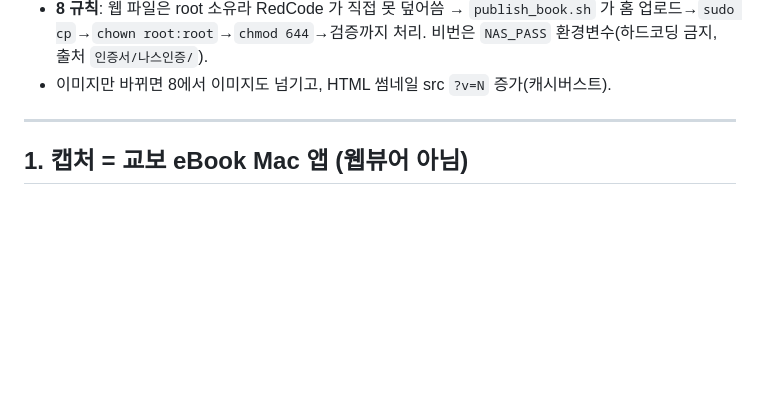
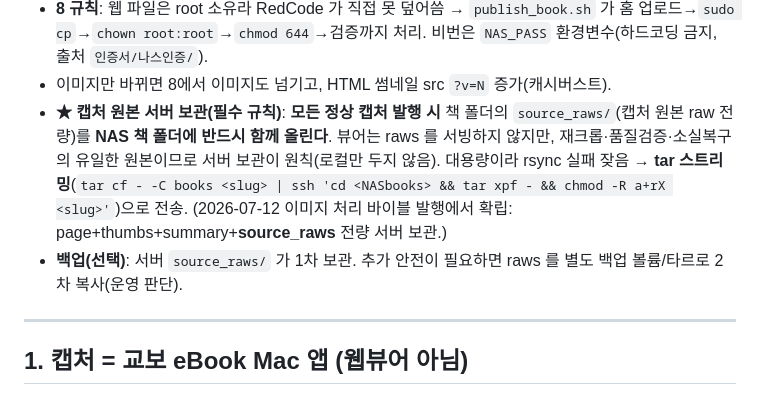
Before and after one commit to ckidsm/Ebookibrary, a Markdown page: docs/EBOOK_CAPTURE_STANDARD.md, the part around the change. Rendered like a GitHub page; blank space fills up the shorter version.

Commit message:
2026.07.12 [규칙] 캡처 원본(source_raws) 서버 보관 필수 + 백업 규칙 문서화
1. docs/EBOOK_CAPTURE_STANDARD.md (수정)
   1-1. §0 발행 규칙에 '캡처 원본 서버 보관(필수)' 추가 — 모든 정상 발행 시 source_raws 전량 NAS 책 폴더에 함께 업로드
   1-2. 대용량 rsync 실패 잦음 → tar 스트리밍 전송 방식 명문화
   1-3. 백업(선택): 서버 source_raws 1차 보관, 추가 시 별도 볼륨/타르 2차 복사

YUNDEOKSOO

```diff
--- a/docs/EBOOK_CAPTURE_STANDARD.md
+++ b/docs/EBOOK_CAPTURE_STANDARD.md
@@ -25,6 +25,8 @@
 - **6→7 규칙**: `finalize_book.py` 는 *깨끗한 빌드 결과*에만 돌린다(멱등 아님, 이미 주입 시 중단). chapters.json/page_extras.json 은 **있으면** 자동 주입, 없으면 건너뜀.
 - **8 규칙**: 웹 파일은 root 소유라 RedCode 가 직접 못 덮어씀 → `publish_book.sh` 가 홈 업로드→`sudo cp`→`chown root:root`→`chmod 644`→검증까지 처리. 비번은 `NAS_PASS` 환경변수(하드코딩 금지, 출처 `인증서/나스인증/`).
 - 이미지만 바뀌면 8에서 이미지도 넘기고, HTML 썸네일 src `?v=N` 증가(캐시버스트).
+- **★ 캡처 원본 서버 보관(필수 규칙)**: **모든 정상 캡처 발행 시** 책 폴더의 `source_raws/`(캡처 원본 raw 전량)를 **NAS 책 폴더에 반드시 함께 올린다**. 뷰어는 raws 를 서빙하지 않지만, 재크롭·품질검증·소실복구의 유일한 원본이므로 서버 보관이 원칙(로컬만 두지 않음). 대용량이라 rsync 실패 잦음 → **tar 스트리밍**(`tar cf - -C books <slug> | ssh 'cd <NASbooks> && tar xpf - && chmod -R a+rX <slug>'`)으로 전송. (2026-07-12 이미지 처리 바이블 발행에서 확립: page+thumbs+summary+**source_raws** 전량 서버 보관.)
+- **백업(선택)**: 서버 `source_raws/` 가 1차 보관. 추가 안전이 필요하면 raws 를 별도 백업 볼륨/타르로 2차 복사(운영 판단).
 
 ---
 
```
